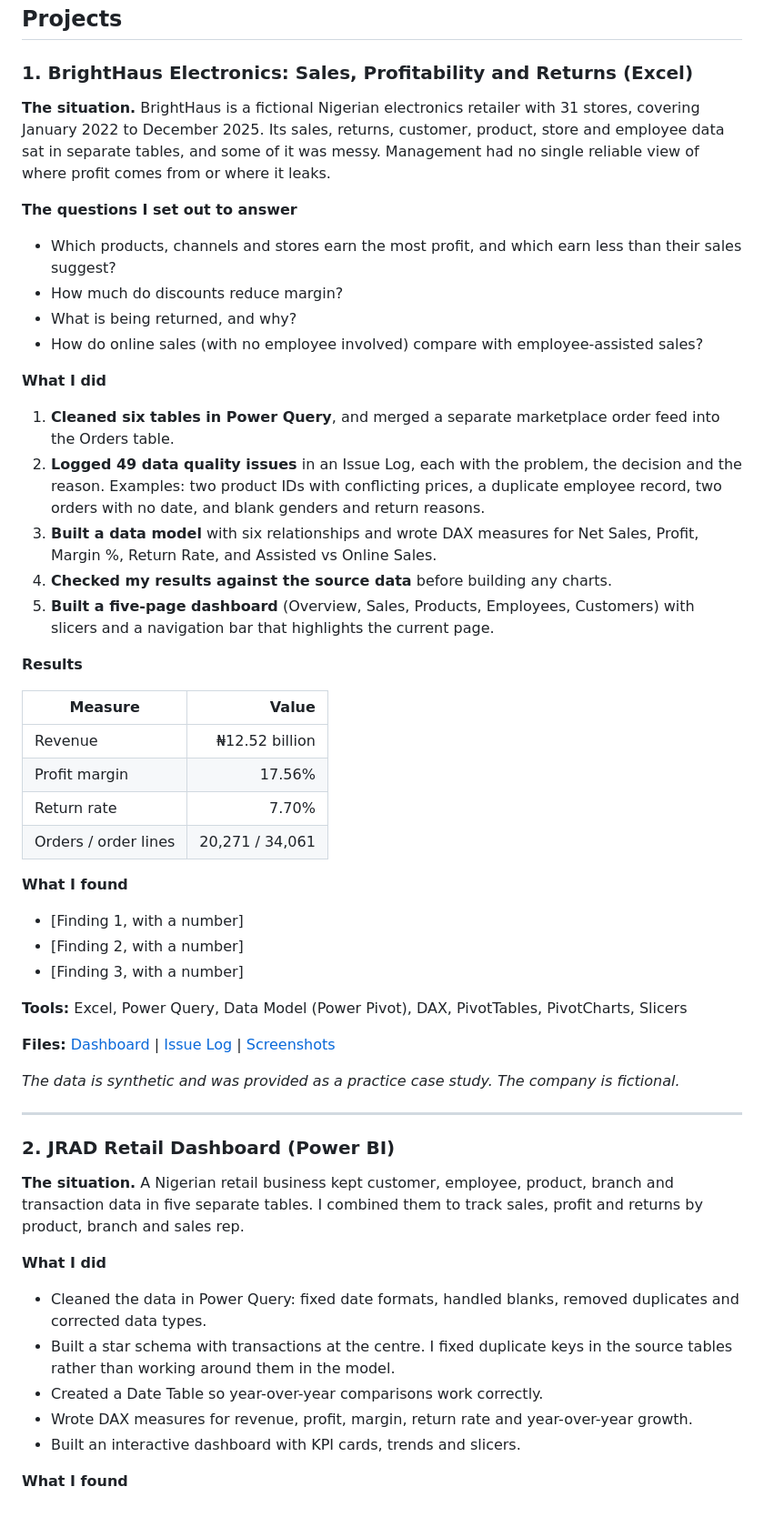
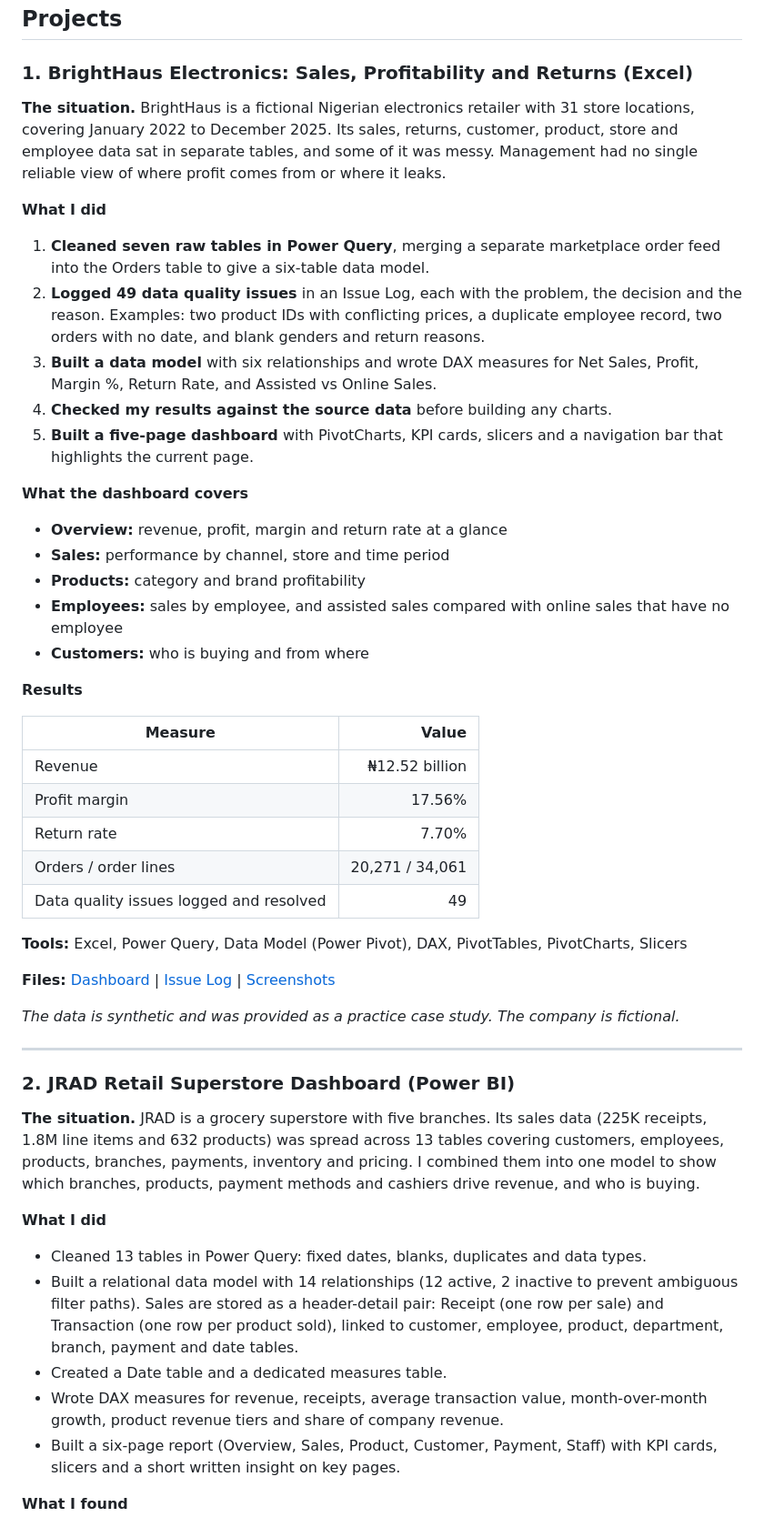
Before and after one commit to OscarCodeLab/OscarCodeLab.github.io, a Markdown page: README.md, the part around one of its changes. Shown at 91% size. Rendered like a GitHub page.

Commit message:
Revise README.md for project clarity and updates
Updated project descriptions and details for clarity and consistency. Enhanced formatting and corrected minor errors.

```diff
--- a/README.md
+++ b/README.md
@@ -10,20 +10,21 @@ Live site: [oscarcodelab.github.io](https://oscarcodelab.github.io)
 
 ### 1. BrightHaus Electronics: Sales, Profitability and Returns (Excel)
 
-**The situation.** BrightHaus is a fictional Nigerian electronics retailer with 31 stores, covering January 2022 to December 2025. Its sales, returns, customer, product, store and employee data sat in separate tables, and some of it was messy. Management had no single reliable view of where profit comes from or where it leaks.
-
-**The questions I set out to answer**
-- Which products, channels and stores earn the most profit, and which earn less than their sales suggest?
-- How much do discounts reduce margin?
-- What is being returned, and why?
-- How do online sales (with no employee involved) compare with employee-assisted sales?
+**The situation.** BrightHaus is a fictional Nigerian electronics retailer with 31 store locations, covering January 2022 to December 2025. Its sales, returns, customer, product, store and employee data sat in separate tables, and some of it was messy. Management had no single reliable view of where profit comes from or where it leaks.
 
 **What I did**
-1. **Cleaned six tables in Power Query**, and merged a separate marketplace order feed into the Orders table.
+1. **Cleaned seven raw tables in Power Query**, merging a separate marketplace order feed into the Orders table to give a six-table data model.
 2. **Logged 49 data quality issues** in an Issue Log, each with the problem, the decision and the reason. Examples: two product IDs with conflicting prices, a duplicate employee record, two orders with no date, and blank genders and return reasons.
 3. **Built a data model** with six relationships and wrote DAX measures for Net Sales, Profit, Margin %, Return Rate, and Assisted vs Online Sales.
 4. **Checked my results against the source data** before building any charts.
-5. **Built a five-page dashboard** (Overview, Sales, Products, Employees, Customers) with slicers and a navigation bar that highlights the current page.
+5. **Built a five-page dashboard** with PivotCharts, KPI cards, slicers and a navigation bar that highlights the current page.
+
+**What the dashboard covers**
+- **Overview:** revenue, profit, margin and return rate at a glance
+- **Sales:** performance by channel, store and time period
+- **Products:** category and brand profitability
+- **Employees:** sales by employee, and assisted sales compared with online sales that have no employee
+- **Customers:** who is buying and from where
 
 **Results**
 
@@ -33,11 +34,7 @@ Live site: [oscarcodelab.github.io](https://oscarcodelab.github.io)
 | Profit margin | 17.56% |
 | Return rate | 7.70% |
 | Orders / order lines | 20,271 / 34,061 |
-
-**What I found**
-- [Finding 1, with a number]
-- [Finding 2, with a number]
-- [Finding 3, with a number]
+| Data quality issues logged and resolved | 49 |
 
 **Tools:** Excel, Power Query, Data Model (Power Pivot), DAX, PivotTables, PivotCharts, Slicers
 
@@ -47,15 +44,15 @@ Live site: [oscarcodelab.github.io](https://oscarcodelab.github.io)
 
 ---
 
-### 2. JRAD Retail Dashboard (Power BI)
+### 2. JRAD Retail Superstore Dashboard (Power BI)
 
-**The situation.** A Nigerian retail business kept customer, employee, product, branch and transaction data in five separate tables. I combined them to track sales, profit and returns by product, branch and sales rep.
+**The situation.** JRAD is a grocery superstore with five branches. Its sales data (225K receipts, 1.8M line items and 632 products) was spread across 13 tables covering customers, employees, products, branches, payments, inventory and pricing. I combined them into one model to show which branches, products, payment methods and cashiers drive revenue, and who is buying.
 
 **What I did**
-- Cleaned the data in Power Query: fixed date formats, handled blanks, removed duplicates and corrected data types.
-- Built a star schema with transactions at the centre. I fixed duplicate keys in the source tables rather than working around them in the model.
-- Created a Date Table so year-over-year comparisons work correctly.
-- Wrote DAX measures for revenue, profit, margin, return rate and year-over-year growth.
-- Built an interactive dashboard with KPI cards, trends and slicers.
+- Cleaned 13 tables in Power Query: fixed dates, blanks, duplicates and data types.
+- Built a relational data model with 14 relationships (12 active, 2 inactive to prevent ambiguous filter paths). Sales are stored as a header-detail pair: Receipt (one row per sale) and Transaction (one row per product sold), linked to customer, employee, product, department, branch, payment and date tables.
+- Created a Date table and a dedicated measures table.
+- Wrote DAX measures for revenue, receipts, average transaction value, month-over-month growth, product revenue tiers and share of company revenue.
+- Built a six-page report (Overview, Sales, Product, Customer, Payment, Staff) with KPI cards, slicers and a short written insight on key pages.
 
 **What I found**
```
Also changed, not shown: other parts of README.md (+13 -8 lines).
